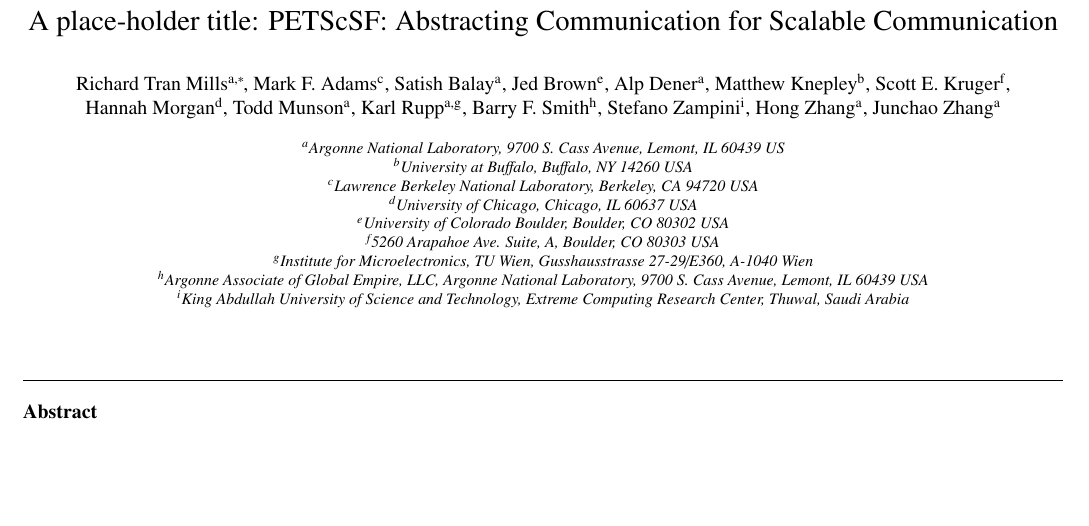
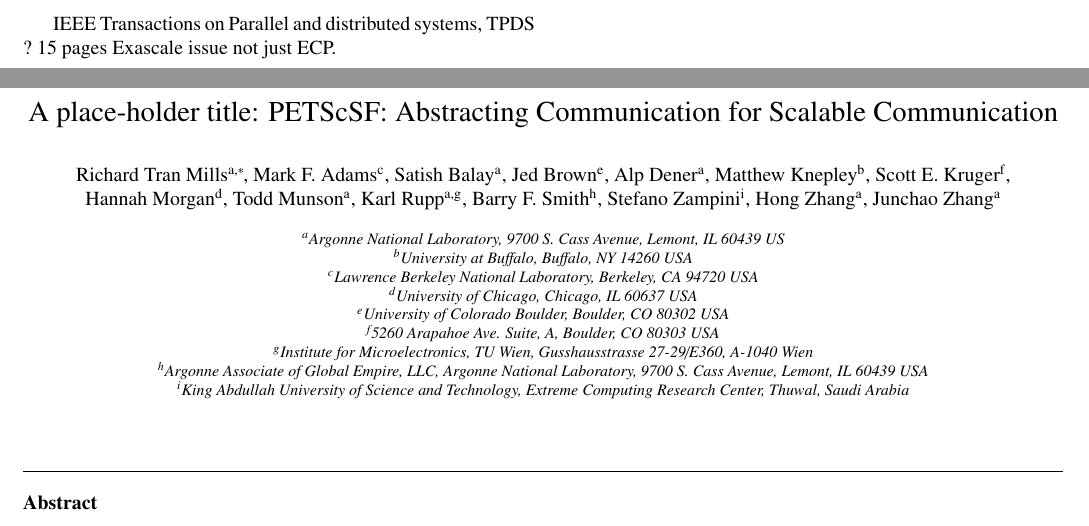
Before and after one commit to petsc/ECP-Paper-Feb-17, a LaTeX paper (petsc-ecp-parallel-computing.tex): part of page 1 of 16 before the commit and two parts of pages 1 and 2 of 17 after it, the two joined at a grey line, cut at the place of the change, the shorter picture padded with empty space. Compiled offline with pdfLaTeX.

Commit message:
Updates from Overleaf

```diff
--- a/petsc-ecp-parallel-computing.tex
+++ b/petsc-ecp-parallel-computing.tex
@@ -110,6 +110,9 @@
 \fi
 
 \begin{frontmatter}
+
+IEEE Transactions on Parallel and distributed systems, TPDS ? 15 pages Exascale issue not just ECP.
+
 
 %% \title{Towards PETSc Performance Portability for Exascale Systems}
 \title{A place-holder title:  PETScSF: Abstracting Communication for Scalable Communication}
```
